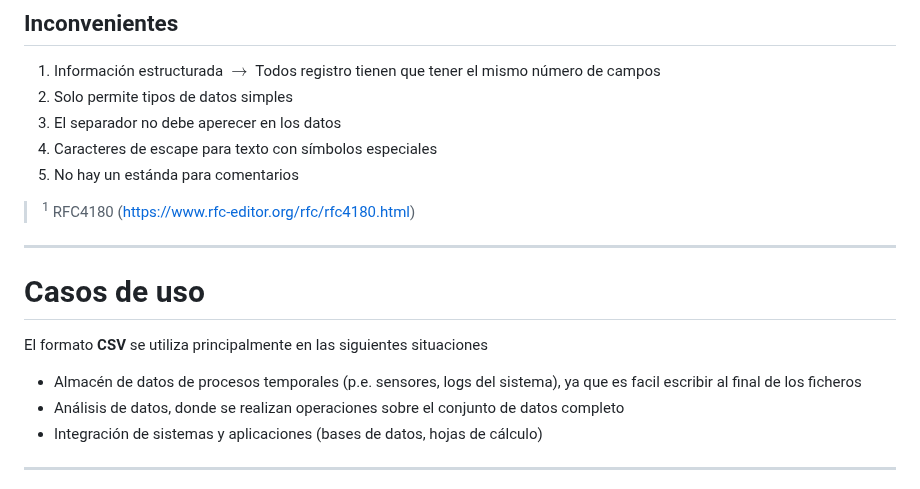
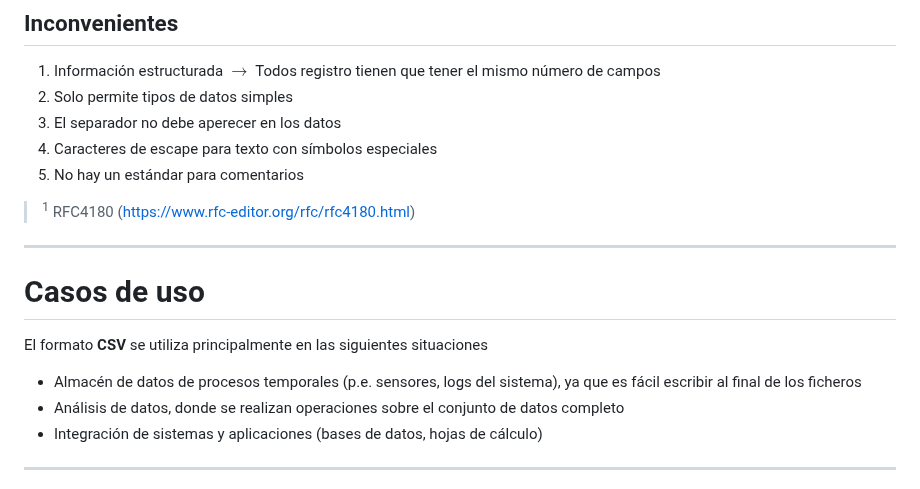
Before and after one commit to bbddetsisi/material-docente, a Markdown page: transparencias/Ficheros.md, the part around one of its changes. Drawn GitHub-style.

```diff
--- a/transparencias/Ficheros.md
+++ b/transparencias/Ficheros.md
@@ -140,7 +140,7 @@ El orden de dichos elementos se mantiene a lo largo del fichero
 2. Solo permite tipos de datos simples
 3. El separador no debe aperecer en los datos
 4. Caracteres de escape para texto con símbolos especiales
-5. No hay un estánda para comentarios
+5. No hay un estándar para comentarios
 
 </div>
 </div>
@@ -152,7 +152,7 @@ El orden de dichos elementos se mantiene a lo largo del fichero
 
 El formato **CSV** se utiliza principalmente en las siguientes situaciones
 
-- Almacén de datos de procesos temporales (p.e. sensores, logs del sistema), ya que es facil escribir al final de los ficheros
+- Almacén de datos de procesos temporales (p.e. sensores, logs del sistema), ya que es fácil escribir al final de los ficheros
 - Análisis de datos, donde se realizan operaciones sobre el conjunto de datos completo
 - Integración de sistemas y aplicaciones (bases de datos, hojas de cálculo)
 
```
Also changed, not shown: other parts of transparencias/Ficheros.md (+27 -2 lines).
